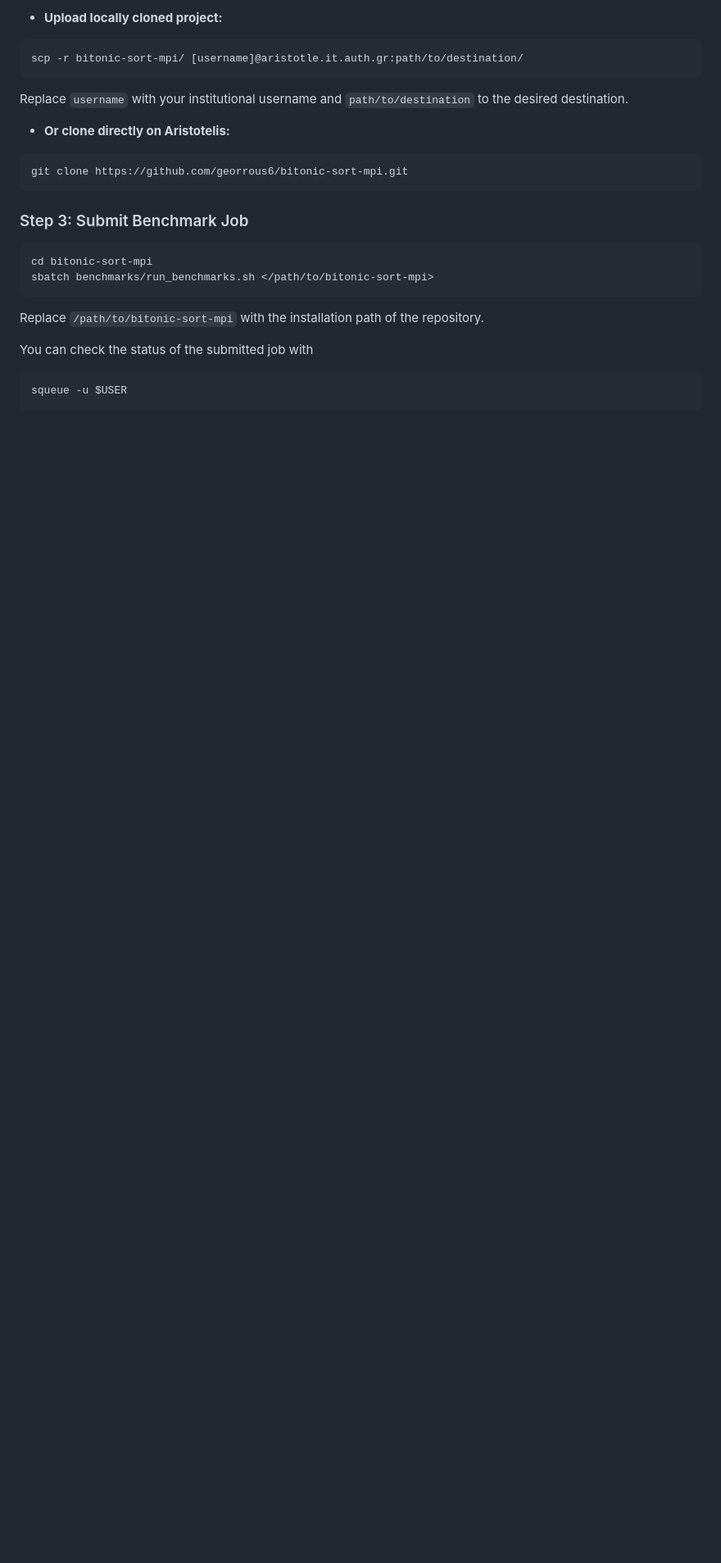
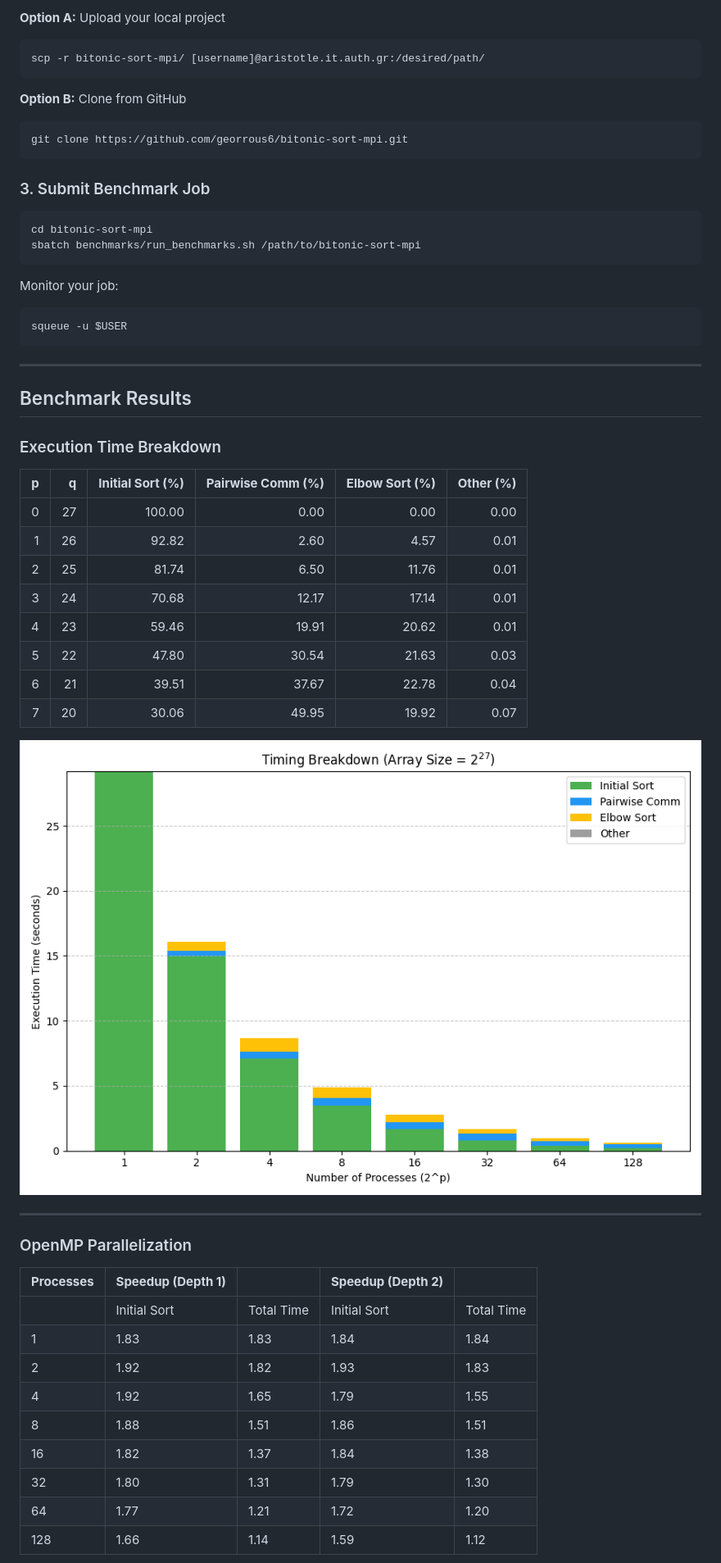
Before and after one commit to georrous6/bitonic-sort-mpi, a Markdown page: README.md, the part around the change printed below. Shown: that part at 82% size. Drawn GitHub-style; blank space fills up the shorter version.

````diff
--- a/README.md
+++ b/README.md
@@ -132,24 +129,60 @@ You can either:
 
-- **Upload locally cloned project:**
+**Option A:** Upload your local project
+
 ```bash
-scp -r bitonic-sort-mpi/ [username]@aristotle.it.auth.gr:path/to/destination/
+scp -r bitonic-sort-mpi/ [username]@aristotle.it.auth.gr:/desired/path/
 ```
-Replace `username` with your institutional username and `path/to/destination` to the desired destination.
 
-- **Or clone directly on Aristotelis:**
+**Option B:** Clone from GitHub
+
 ```bash
 git clone https://github.com/georrous6/bitonic-sort-mpi.git
 ```
 
-### Step 3: Submit Benchmark Job
+### 3. Submit Benchmark Job
+
 ```bash
 cd bitonic-sort-mpi
-sbatch benchmarks/run_benchmarks.sh </path/to/bitonic-sort-mpi>
+sbatch benchmarks/run_benchmarks.sh /path/to/bitonic-sort-mpi
 ```
-Replace `/path/to/bitonic-sort-mpi` with the installation path of the repository.
 
-You can check the status of the submitted job with
+Monitor your job:
 ```bash
 squeue -u $USER
 ```
 
+---
+
+## Benchmark Results
+
+### Execution Time Breakdown
+
+| **p** | **q** | **Initial Sort (%)** | **Pairwise Comm (%)** | **Elbow Sort (%)** | **Other (%)** |
+|------:|------:|----------------------:|------------------------:|--------------------:|---------------:|
+| 0     | 27    | 100.00               | 0.00                   | 0.00               | 0.00           |
+| 1     | 26    | 92.82                | 2.60                   | 4.57               | 0.01           |
+| 2     | 25    | 81.74                | 6.50                   | 11.76              | 0.01           |
+| 3     | 24    | 70.68                | 12.17                  | 17.14              | 0.01           |
+| 4     | 23    | 59.46                | 19.91                  | 20.62              | 0.01           |
+| 5     | 22    | 47.80                | 30.54                  | 21.63              | 0.03           |
+| 6     | 21    | 39.51                | 37.67                  | 22.78              | 0.04           |
+| 7     | 20    | 30.06                | 49.95                  | 19.92              | 0.07           |
+
+![Time Breakdown](docs/figures/time_breakdown.png)
+
+---
+
+### OpenMP Parallelization
+
+| **Processes** | **Speedup (Depth 1)** |                       | **Speedup (Depth 2)** |                       |
+|---------------|-----------------------|-----------------------|------------------------|-----------------------|
+|               | Initial Sort          | Total Time            | Initial Sort           | Total Time            |
+| 1             | 1.83                  | 1.83                  | 1.84                   | 1.84                  |
+| 2             | 1.92                  | 1.82                  | 1.93                   | 1.83                  |
+| 4             | 1.92                  | 1.65                  | 1.79                   | 1.55                  |
+| 8             | 1.88                  | 1.51                  | 1.86                   | 1.51                  |
+| 16            | 1.82                  | 1.37                  | 1.84                   | 1.38                  |
+| 32            | 1.80                  | 1.31                  | 1.79                   | 1.30                  |
+| 64            | 1.77                  | 1.21                  | 1.72                   | 1.20                  |
+| 128           | 1.66                  | 1.14                  | 1.59                   | 1.12                  |
+
````
Also changed, not shown: other parts of README.md (+61 -60 lines).
